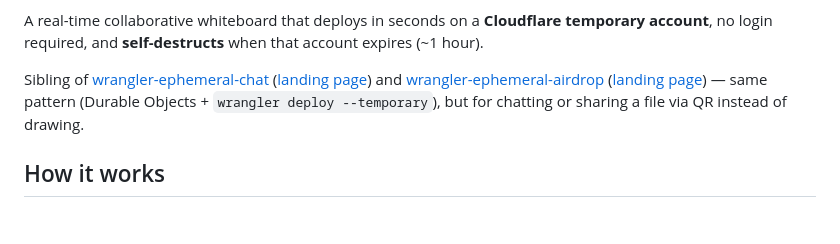
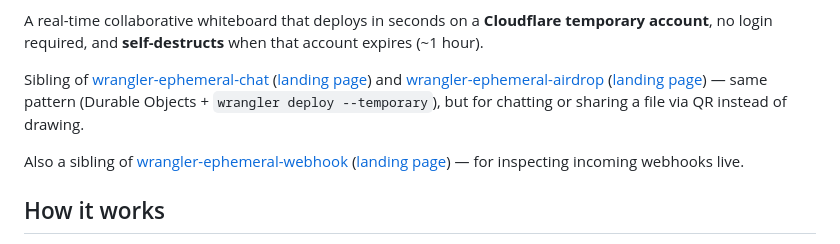
Before and after one commit to MauricioPerera/wrangler-ephemeral-whiteboard, a Markdown page: README.en.md, the part around the change. Rendered like a GitHub page; blank space fills up the shorter version.

```diff
--- a/README.en.md
+++ b/README.en.md
@@ -9,6 +9,8 @@
 A real-time collaborative whiteboard that deploys in seconds on a **Cloudflare temporary account**, no login required, and **self-destructs** when that account expires (~1 hour).
 
 Sibling of [wrangler-ephemeral-chat](https://github.com/MauricioPerera/wrangler-ephemeral-chat) ([landing page](https://mauricioperera.github.io/wrangler-ephemeral-chat/)) and [wrangler-ephemeral-airdrop](https://github.com/MauricioPerera/wrangler-ephemeral-airdrop) ([landing page](https://mauricioperera.github.io/wrangler-ephemeral-airdrop/)) — same pattern (Durable Objects + `wrangler deploy --temporary`), but for chatting or sharing a file via QR instead of drawing.
+
+Also a sibling of [wrangler-ephemeral-webhook](https://github.com/MauricioPerera/wrangler-ephemeral-webhook) ([landing page](https://mauricioperera.github.io/wrangler-ephemeral-webhook/)) — for inspecting incoming webhooks live.
 
 ## How it works
 
```
Also changed, not shown: README.md (+2 -0 lines), README.pt.md (+2 -0 lines).
